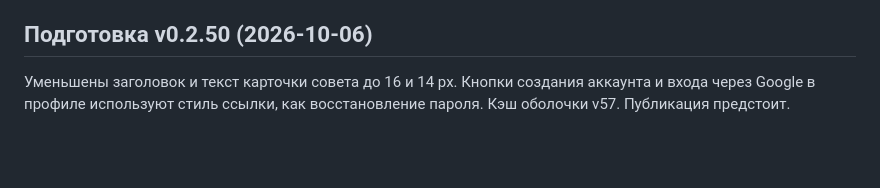
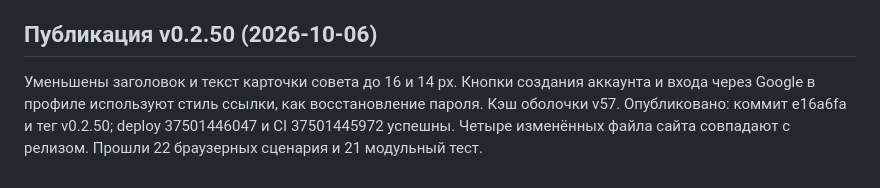
Before and after one commit to phazz1980/nutriciolog, a Markdown page: PROJECT_STATUS.md, the part around the change. Drawn GitHub-style; blank space fills up the shorter version.

Commit message:
docs: record v0.2.50 publication [skip ci]

```diff
--- a/PROJECT_STATUS.md
+++ b/PROJECT_STATUS.md
@@ -226,6 +226,6 @@ Service Worker shell-v52. Все 14 браузерных проверок про
 - До пересчёта при вводе количества теперь обновляется единица. При выборе яйца и последующем вводе 2 значение не рассматривается как 2 г. При отсутствии веса штуки расчёт инициируется после завершения ввода, повторные одновременные вызовы подавляются.
 - 21 браузерный сценарий прошёл: регрессия 2 яйца, смена количества на 4, один AI-запрос для определения веса и БЖУ из выбранной базы. Денежный учёт запланирован следующим обновлением; реализации в этой версии нет.
 
-## Подготовка v0.2.50 (2026-10-06)
+## Публикация v0.2.50 (2026-10-06)
 
-Уменьшены заголовок и текст карточки совета до 16 и 14 px. Кнопки создания аккаунта и входа через Google в профиле используют стиль ссылки, как восстановление пароля. Кэш оболочки v57. Публикация предстоит.
+Уменьшены заголовок и текст карточки совета до 16 и 14 px. Кнопки создания аккаунта и входа через Google в профиле используют стиль ссылки, как восстановление пароля. Кэш оболочки v57. Опубликовано: коммит e16a6fa и тег v0.2.50; deploy 37501446047 и CI 37501445972 успешны. Четыре изменённых файла сайта совпадают с релизом. Прошли 22 браузерных сценария и 21 модульный тест.
```
Also changed, not shown: ROADMAP.md (+1 -1 lines).
